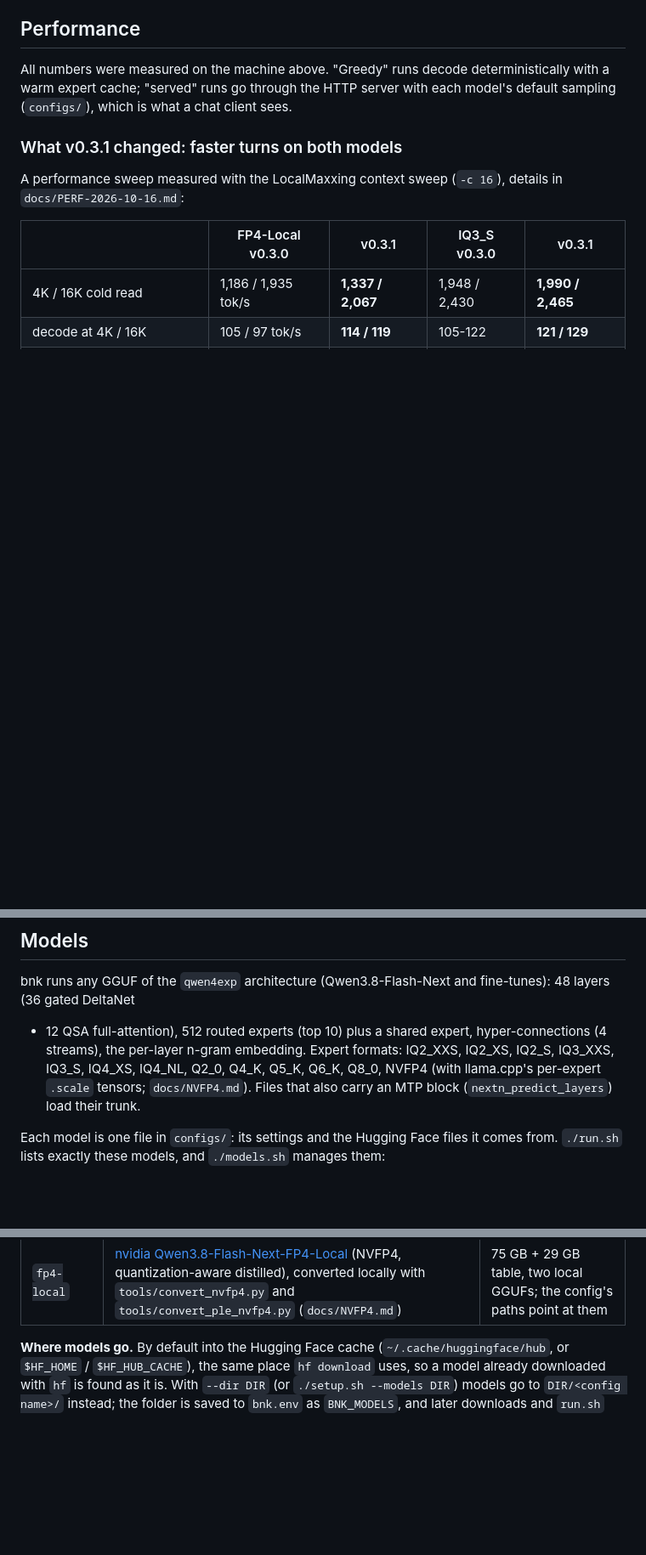
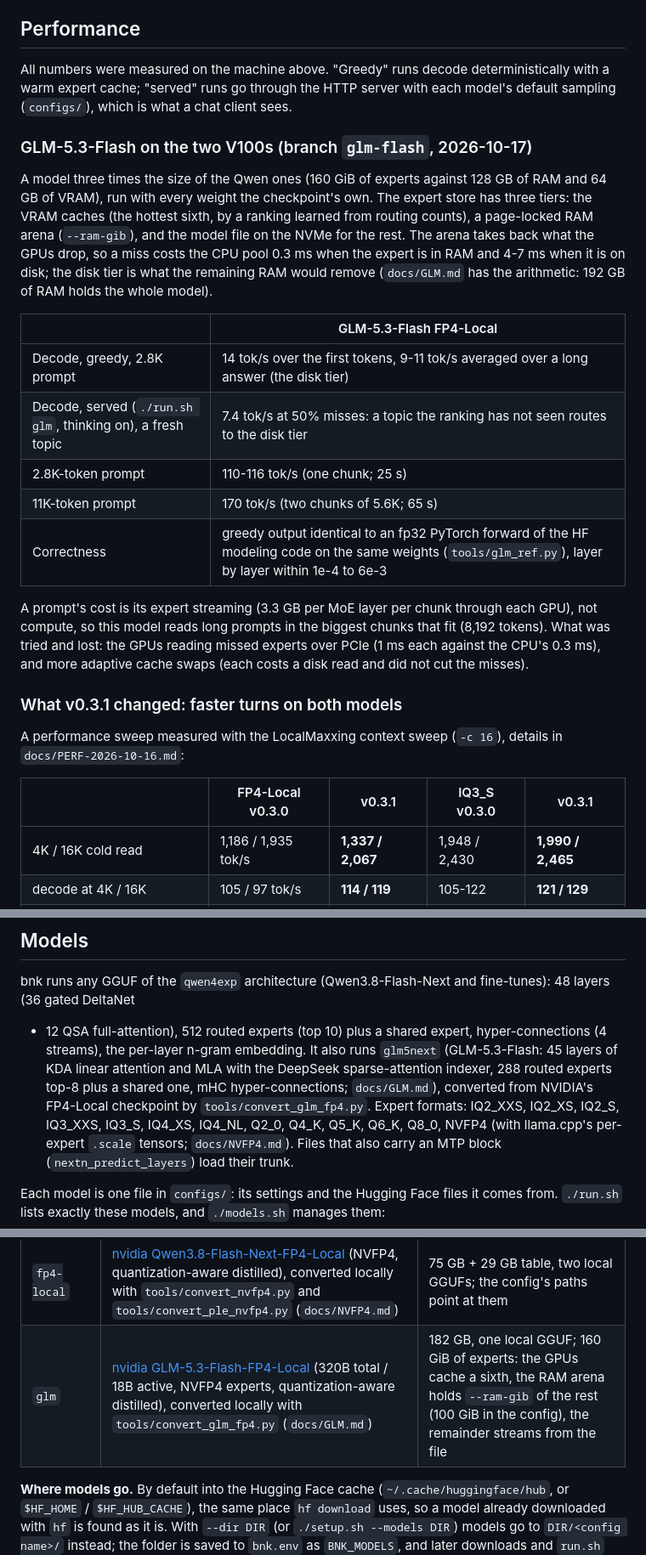
Before and after one commit to christ-pher/bnk, a Markdown page: README.md, 3 parts joined by grey strips. Shown at 85% size. Drawn GitHub-style; blank space fills up the shorter version.

Commit message:
README and docs: GLM-5.3-Flash on the two V100s (the three tiers, the measurements, what lost, the RAM sizing); the config's swap budget

```diff
--- a/README.md
+++ b/README.md
@@ -54,6 +54,28 @@ Anthropic one at the root. The first start takes about a minute. Details, option
 All numbers were measured on the machine above. "Greedy" runs decode deterministically with a warm expert cache;
 "served" runs go through the HTTP server with each model's default sampling (`configs/`), which is what a chat
 client sees.
+
+### GLM-5.3-Flash on the two V100s (branch `glm-flash`, 2026-10-17)
+
+A model three times the size of the Qwen ones (160 GiB of experts against 128 GB of RAM and 64 GB of VRAM), run
+with every weight the checkpoint's own. The expert store has three tiers: the VRAM caches (the hottest sixth, by a
+ranking learned from routing counts), a page-locked RAM arena (`--ram-gib`), and the model file on the NVMe for the
+rest. The arena takes back what the GPUs drop, so a miss costs the CPU pool 0.3 ms when the expert is in RAM and
+4-7 ms when it is on disk; the disk tier is what the remaining RAM would remove (`docs/GLM.md` has the arithmetic:
+192 GB of RAM holds the whole model).
+
+| | GLM-5.3-Flash FP4-Local |
+|---|---|
+| Decode, greedy, 2.8K prompt | 14 tok/s over the first tokens, 9-11 tok/s averaged over a long answer (the disk tier) |
+| Decode, served (`./run.sh glm`, thinking on), a fresh topic | 7.4 tok/s at 50% misses: a topic the ranking has not seen routes to the disk tier |
+| 2.8K-token prompt | 110-116 tok/s (one chunk; 25 s) |
+| 11K-token prompt | 170 tok/s (two chunks of 5.6K; 65 s) |
+| Correctness | greedy output identical to an fp32 PyTorch forward of the HF modeling code on the same weights (`tools/glm_ref.py`), layer by layer within 1e-4 to 6e-3 |
+
+A prompt's cost is its expert streaming (3.3 GB per MoE layer per chunk through each GPU), not compute, so this
+model reads long prompts in the biggest chunks that fit (8,192 tokens). What was tried and lost: the GPUs reading
+missed experts over PCIe (1 ms each against the CPU's 0.3 ms), and more adaptive cache swaps (each costs a disk
+read and did not cut the misses).
 
 ### What v0.3.1 changed: faster turns on both models
 
@@ -344,7 +366,9 @@ under 5% repetition, well below the 55% trigger.
 
 bnk runs any GGUF of the `qwen4exp` architecture (Qwen3.8-Flash-Next and fine-tunes): 48 layers (36 gated DeltaNet
 + 12 QSA full-attention), 512 routed experts (top 10) plus a shared expert, hyper-connections (4 streams), the
-per-layer n-gram embedding. Expert formats: IQ2_XXS, IQ2_XS, IQ2_S, IQ3_XXS, IQ3_S, IQ4_XS, IQ4_NL, Q2_0, Q4_K,
+per-layer n-gram embedding. It also runs `glm5next` (GLM-5.3-Flash: 45 layers of KDA linear attention and MLA
+with the DeepSeek sparse-attention indexer, 288 routed experts top-8 plus a shared one, mHC hyper-connections;
+`docs/GLM.md`), converted from NVIDIA's FP4-Local checkpoint by `tools/convert_glm_fp4.py`. Expert formats: IQ2_XXS, IQ2_XS, IQ2_S, IQ3_XXS, IQ3_S, IQ4_XS, IQ4_NL, Q2_0, Q4_K,
 Q5_K, Q6_K, Q8_0, NVFP4 (with llama.cpp's per-expert `.scale` tensors; `docs/NVFP4.md`). Files that also carry an
 MTP block (`nextn_predict_layers`) load their trunk.
 
@@ -364,6 +388,7 @@ exactly these models, and `./models.sh` manages them:
 | `iq3_s` (default) | [ISTA-DASLab Qwen3.8-Flash-Next-GSQ-RCO IQ3_S](https://huggingface.co/ISTA-DASLab/Qwen3.8-Flash-Next-GSQ-RCO-GGUF) | 84 GB, 2 shards |
 | `cyber-frost` | [peasantsmith CYBER-FROST-3.8-PS-GUFF Q5_K_M](https://huggingface.co/peasantsmith/CYBER-FROST-3.8-PS-GUFF) (Blackfrost-AI's cybersecurity fine-tune) | 112.5 GB, 1 file; needs ~110 GB of RAM |
 | `fp4-local` | [nvidia Qwen3.8-Flash-Next-FP4-Local](https://huggingface.co/nvidia/Qwen3.8-Flash-Next-FP4-Local) (NVFP4, quantization-aware distilled), converted locally with `tools/convert_nvfp4.py` and `tools/convert_ple_nvfp4.py` (`docs/NVFP4.md`) | 75 GB + 29 GB table, two local GGUFs; the config's paths point at them |
+| `glm` | [nvidia GLM-5.3-Flash-FP4-Local](https://huggingface.co/nvidia/GLM-5.3-Flash-FP4-Local) (320B total / 18B active, NVFP4 experts, quantization-aware distilled), converted locally with `tools/convert_glm_fp4.py` (`docs/GLM.md`) | 182 GB, one local GGUF; 160 GiB of experts: the GPUs cache a sixth, the RAM arena holds `--ram-gib` of the rest (100 GiB in the config), the remainder streams from the file |
 
 **Where models go.** By default into the Hugging Face cache (`~/.cache/huggingface/hub`, or `$HF_HOME` /
 `$HF_HUB_CACHE`), the same place `hf download` uses, so a model already downloaded with `hf` is found as it is. With
```
Also changed, not shown: docs/GLM.md (+22 -5 lines).
